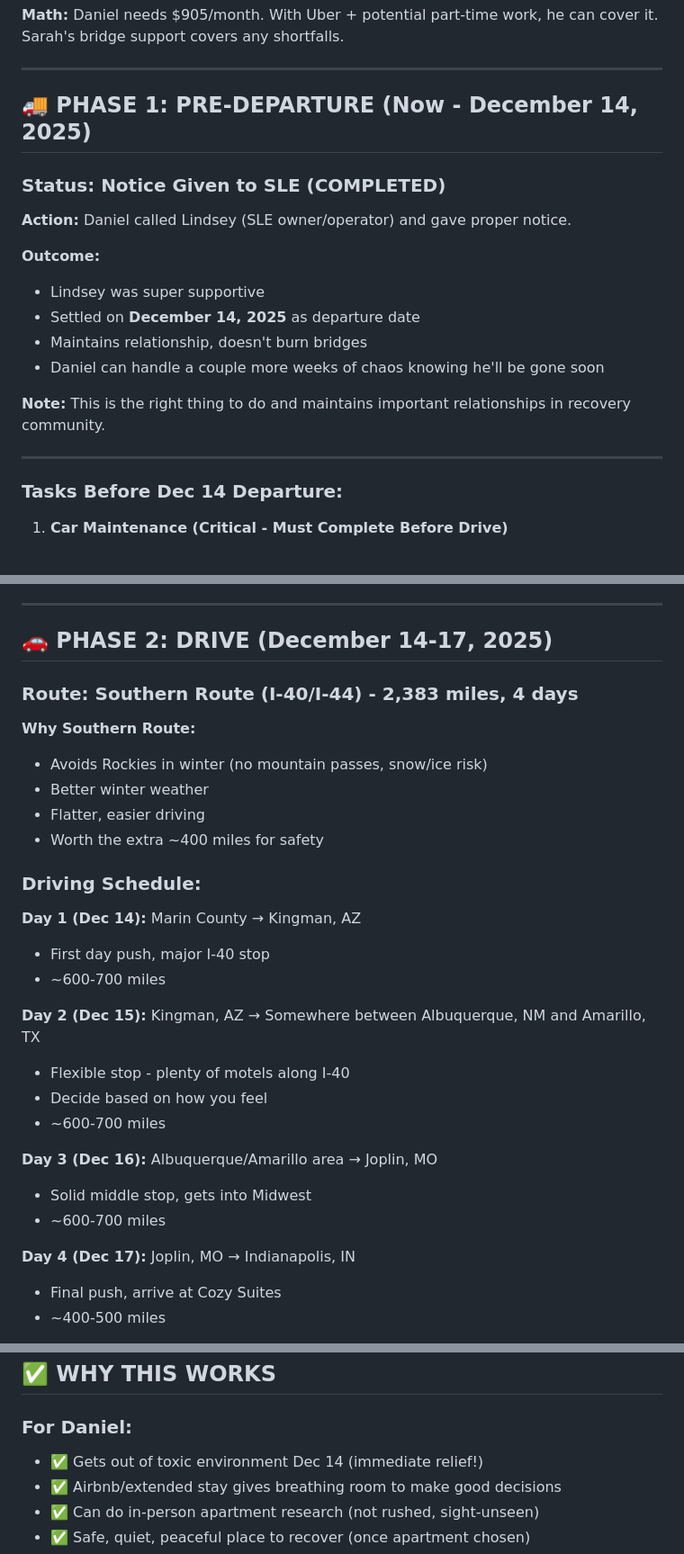
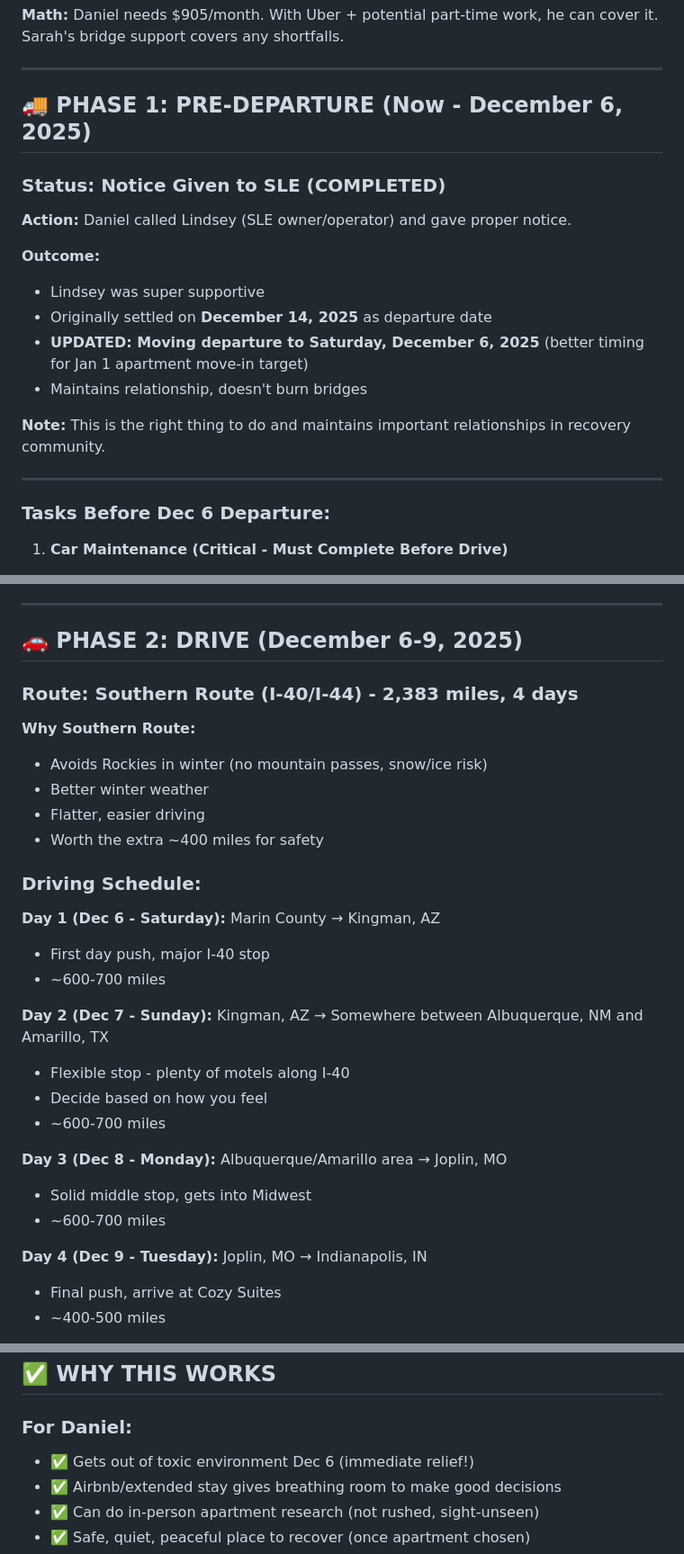
Before and after one commit to danielrbaran/danielbaran.com, a Markdown page: relocation_plan_for_sarah.md, 3 parts joined by grey strips. Shown: that part at 90% size. Rendered like a GitHub page.

```diff
--- a/relocation_plan_for_sarah.md
+++ b/relocation_plan_for_sarah.md
@@ -92,7 +92,7 @@
 
 ---
 
-## 🚚 **PHASE 1: PRE-DEPARTURE (Now - December 14, 2025)**
+## 🚚 **PHASE 1: PRE-DEPARTURE (Now - December 6, 2025)**
 
 ### **Status: Notice Given to SLE (COMPLETED)**
 
@@ -100,15 +100,15 @@
 
 **Outcome:**
 - Lindsey was super supportive
-- Settled on **December 14, 2025** as departure date
+- Originally settled on **December 14, 2025** as departure date
+- **UPDATED: Moving departure to Saturday, December 6, 2025** (better timing for Jan 1 apartment move-in target)
 - Maintains relationship, doesn't burn bridges
-- Daniel can handle a couple more weeks of chaos knowing he'll be gone soon
 
 **Note:** This is the right thing to do and maintains important relationships in recovery community.
 
 ---
 
-### **Tasks Before Dec 14 Departure:**
+### **Tasks Before Dec 6 Departure:**
 
 1. **Car Maintenance (Critical - Must Complete Before Drive)**
    - **Toscalito Tire** (668 Irwin St, San Rafael) - Daniel's preferred shop
@@ -133,7 +133,7 @@
 
 ---
 
-## 🚗 **PHASE 2: DRIVE (December 14-17, 2025)**
+## 🚗 **PHASE 2: DRIVE (December 6-9, 2025)**
 
 ### **Route:** Southern Route (I-40/I-44) - 2,383 miles, 4 days
 
@@ -145,20 +145,20 @@
 
 ### **Driving Schedule:**
 
-**Day 1 (Dec 14):** Marin County → Kingman, AZ
+**Day 1 (Dec 6 - Saturday):** Marin County → Kingman, AZ
 - First day push, major I-40 stop
 - ~600-700 miles
 
-**Day 2 (Dec 15):** Kingman, AZ → Somewhere between Albuquerque, NM and Amarillo, TX
+**Day 2 (Dec 7 - Sunday):** Kingman, AZ → Somewhere between Albuquerque, NM and Amarillo, TX
 - Flexible stop - plenty of motels along I-40
 - Decide based on how you feel
 - ~600-700 miles
 
-**Day 3 (Dec 16):** Albuquerque/Amarillo area → Joplin, MO
+**Day 3 (Dec 8 - Monday):** Albuquerque/Amarillo area → Joplin, MO
 - Solid middle stop, gets into Midwest
 - ~600-700 miles
 
-**Day 4 (Dec 17):** Joplin, MO → Indianapolis, IN
+**Day 4 (Dec 9 - Tuesday):** Joplin, MO → Indianapolis, IN
 - Final push, arrive at Cozy Suites
 - ~400-500 miles
 
@@ -448,7 +450,7 @@ Daniel feels significant shame about this debt. He spent money on credit cards b
 ## ✅ **WHY THIS WORKS**
 
 ### **For Daniel:**
-- ✅ Gets out of toxic environment Dec 14 (immediate relief!)
+- ✅ Gets out of toxic environment Dec 6 (immediate relief!)
 - ✅ Airbnb/extended stay gives breathing room to make good decisions
 - ✅ Can do in-person apartment research (not rushed, sight-unseen)
 - ✅ Safe, quiet, peaceful place to recover (once apartment chosen)
```
Also changed, not shown: other parts of relocation_plan_for_sarah.md (+28 -26 lines).
